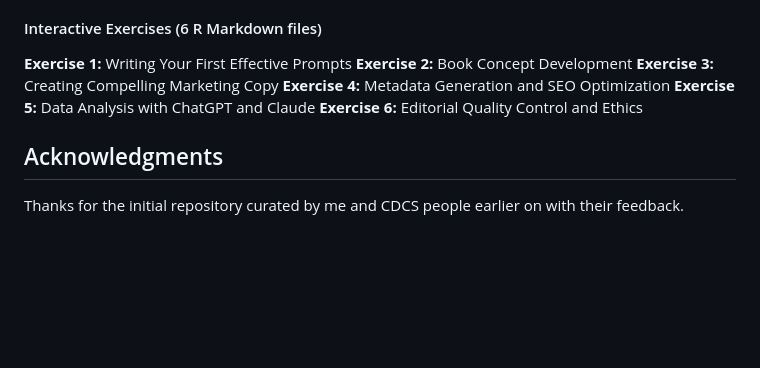
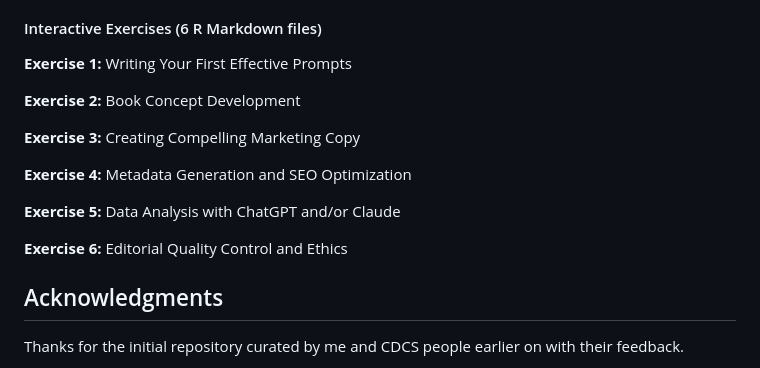
Before and after one commit to oevkaya/Prompts-Publishing-Training, a Markdown page: README.md, the part around the change. Rendered like a GitHub page; blank space fills up the shorter version.

Commit message:
Update Exercise 5 description in README

```diff
--- a/README.md
+++ b/README.md
@@ -52,10 +52,15 @@ For data analysis purposes, certain plug-ins in ChatGPT such as Data Analytics f
 #### Interactive Exercises (6 R Markdown files)
 
 **Exercise 1:** Writing Your First Effective Prompts
+
 **Exercise 2:** Book Concept Development
+
 **Exercise 3:** Creating Compelling Marketing Copy
+
 **Exercise 4:** Metadata Generation and SEO Optimization
-**Exercise 5:** Data Analysis with ChatGPT and Claude
+
+**Exercise 5:** Data Analysis with ChatGPT and/or Claude
+
 **Exercise 6:** Editorial Quality Control and Ethics
 
 ## Acknowledgments
```
